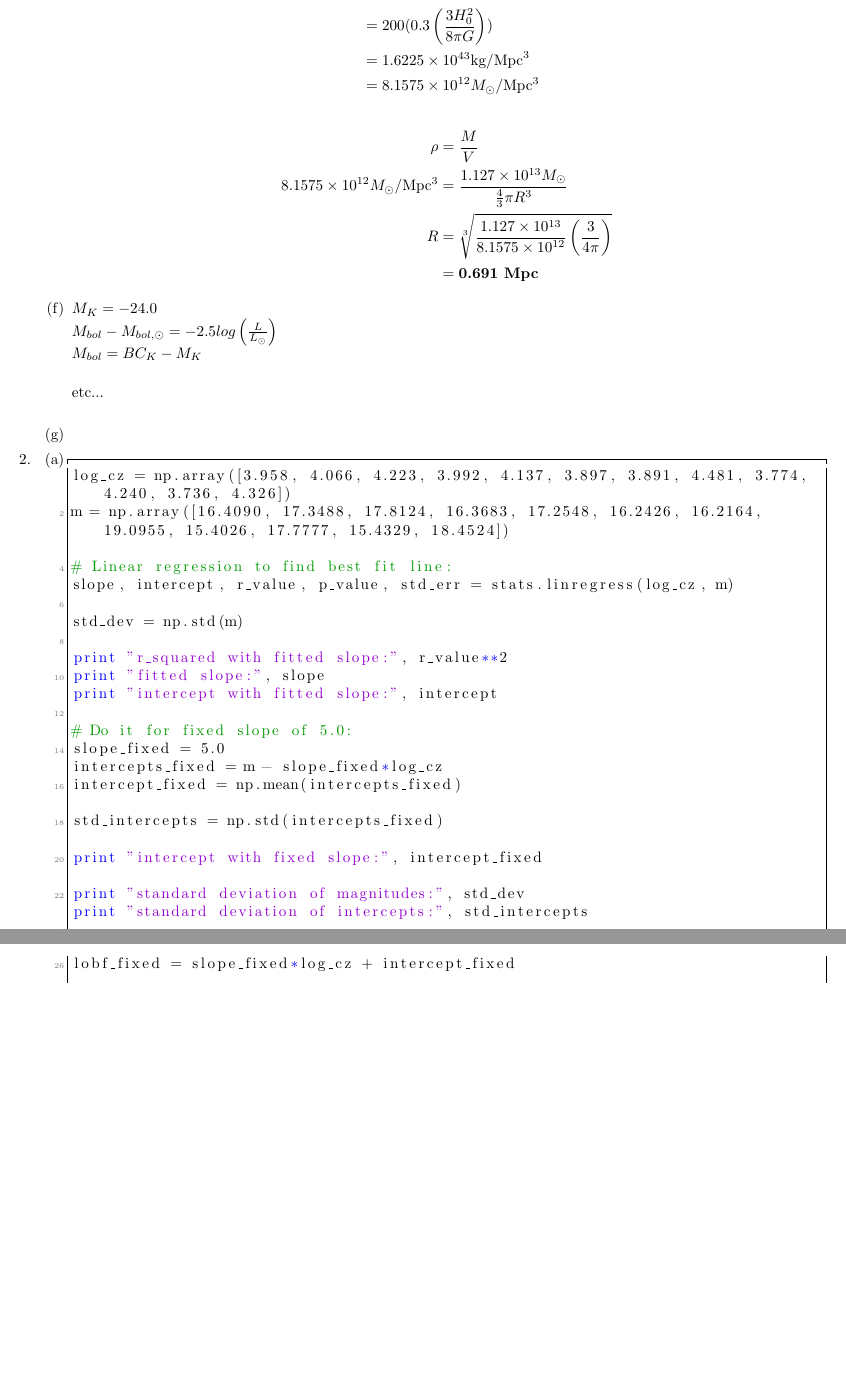
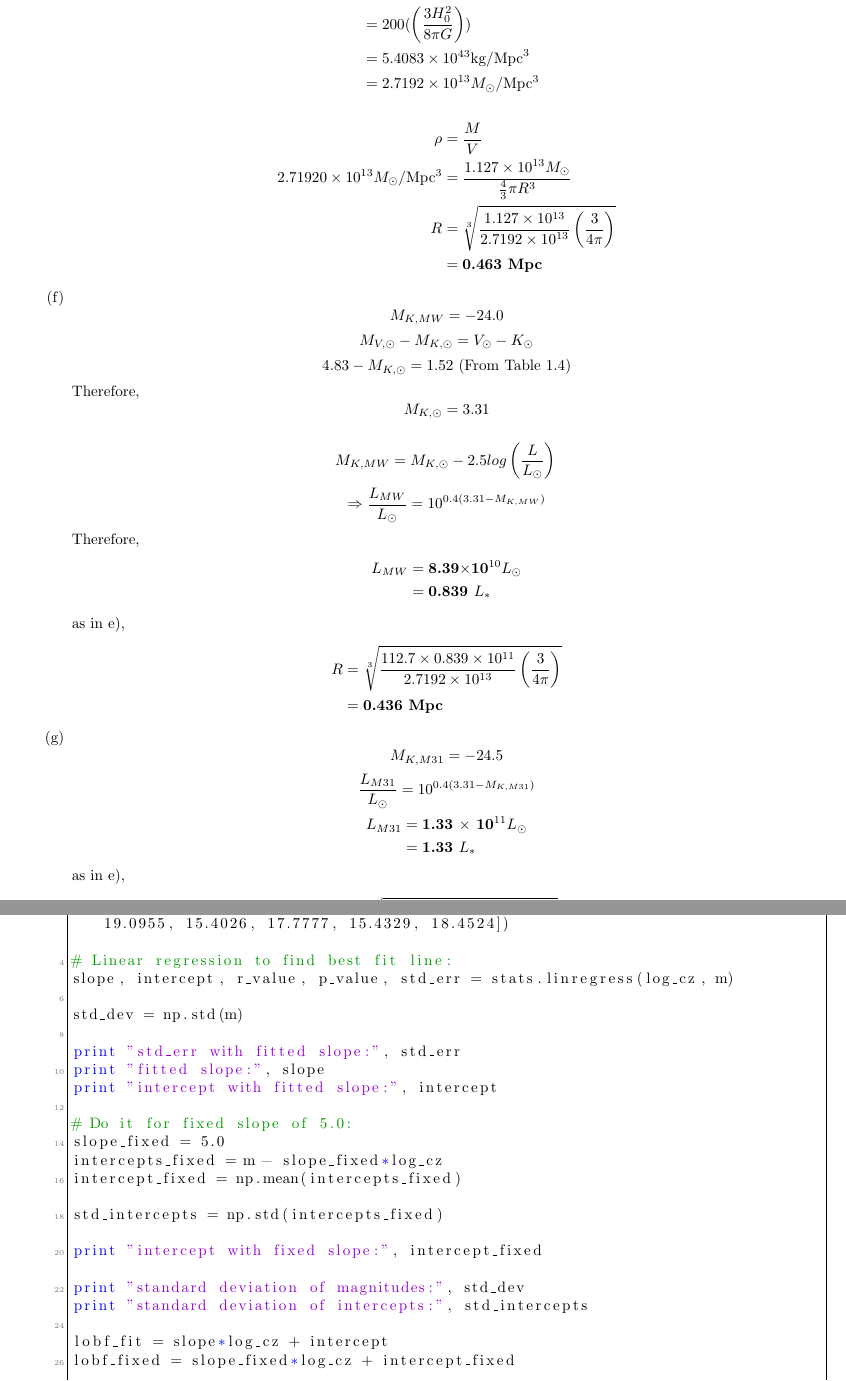
Before and after one commit to rcburnet/PHYS-474, a LaTeX problem sheet (Assignment_2/report/Robert_Burnet_20465122_phys_474_assignment_2.tex): two parts of pages 4 and 5 of 7, joined at a grey line, cut so that both start at the same text, the shorter picture padded with empty space. Compiled offline with pdfLaTeX.

Commit message:
added assignment 2

```diff
--- a/Assignment_2/report/Robert_Burnet_20465122_phys_474_assignment_2.tex
+++ b/Assignment_2/report/Robert_Burnet_20465122_phys_474_assignment_2.tex
@@ -181,29 +181,79 @@ M_{universe} = M_{DM, universe}\\
 \begin{equation}\nonumber
 \begin{split}
 \rho & = 200\rho_{crit}\\
- & = 200(0.3\left(\frac{3 H_0^2}{8 \pi G}\right))\\
- & = 1.6225 \times 10^{43} \text{kg/Mpc}^3\\
- & = 8.1575 \times 10^{12} M_\odot/\text{Mpc}^3
+ & = 200(\left(\frac{3 H_0^2}{8 \pi G}\right))\\
+ & = 5.4083 \times 10^{43} \text{kg/Mpc}^3\\
+ & = 2.7192 \times 10^{13} M_\odot/\text{Mpc}^3
 \end{split}
 \end{equation}
 
 \begin{equation}\nonumber
 \begin{split}
 \rho & = \frac{M}{V}\\
-8.1575\times10^{12}M_\odot/\text{Mpc}^3 & = \frac{1.127\times10^{13}M_\odot}{\frac{4}{3} \pi R^3}\\
-R & = \sqrt[3]{\frac{1.127\times10^{13}}{8.1575\times10^{12}}\left(\frac{3}{4\pi}\right)}\\
- & = \textbf{0.691 Mpc}\\
+2.71920\times10^{13}M_\odot/\text{Mpc}^3 & = \frac{1.127\times10^{13}M_\odot}{\frac{4}{3} \pi R^3}\\
+R & = \sqrt[3]{\frac{1.127\times10^{13}}{2.7192 \times10^{13}}\left(\frac{3}{4\pi}\right)}\\
+ & = \textbf{0.463 Mpc}\\
 \end{split}
 \end{equation}
 
 \item
-$M_K = -24.0$\\
-$M_{bol} - M_{bol,\odot} = -2.5 log \left(\frac{L}{L_\odot}\right)$\\
-$M_{bol} = BC_K - M_K$\\
+\begin{equation}\nonumber
+M_{K,MW} = -24.0\\
+\end{equation}
+\begin{equation}\nonumber
+M_{V, \odot} - M_{K, \odot} = V_\odot - K_\odot\\
+\end{equation}
+\begin{equation}\nonumber
+4.83 - M_{K, \odot} = 1.52 \text{ (From Table 1.4)}\\
+\end{equation}
+Therefore,
+\begin{equation}\nonumber
+M_{K, \odot} = 3.31\\
+\end{equation}
 
-etc...\\
+\begin{equation}\nonumber
+M_{K, MW} = M_{K, \odot} - 2.5 log \left(\frac{L}{L_\odot}\right)\\
+\end{equation}
+\begin{equation}\nonumber
+\Rightarrow \frac{L_{MW}}{L_\odot} = 10^{0.4(3.31 - M_{K, MW})}\\
+\end{equation}
+
+Therefore,
+\begin{equation}\nonumber
+\begin{split}
+L_{MW} & = \textbf{8.39$\times$10$^{10} L_\odot$}\\
+ & = \textbf{0.839 $L_*$}\\
+\end{split}
+\end{equation}
+
+as in e), \begin{equation}\nonumber
+\begin{split}
+R & = \sqrt[3]{\frac{112.7\times0.839\times10^{11}}{2.7192 \times10^{13}}\left(\frac{3}{4\pi}\right)}\\
+ & = \textbf{0.436 Mpc}\\
+\end{split}
+\end{equation}
 
 \item
+\begin{equation}\nonumber
+M_{K, M31} = -24.5\\
+\end{equation}
+\begin{equation}\nonumber
+\frac{L_{M31}}{L_\odot} = 10^{0.4(3.31 - M_{K, M31})}\\
+\end{equation}
+\begin{equation}\nonumber
+\begin{split}
+L_{M31} & = \textbf{1.33 $\times$ 10$^{11} L_\odot$}\\
+ & = \textbf{1.33 $L_*$}\\
+\end{split}
+\end{equation}
+
+as in e), \begin{equation}\nonumber
+\begin{split}
+R & = \sqrt[3]{\frac{112.7\times1.33\times10^{11}}{2.7192 \times10^{13}}\left(\frac{3}{4\pi}\right)}\\
+ & = \textbf{0.509 Mpc}\\
+\end{split}
+\end{equation}
+
 
 \end{enumerate}
 
@@ -221,7 +271,7 @@ slope, intercept, r_value, p_value, std_err = stats.linregress(log_cz, m)
 
 std_dev = np.std(m)
 
-print "r_squared with fitted slope:", r_value**2
+print "std_err with fitted slope:", std_err
 print "fitted slope:", slope
 print "intercept with fitted slope:", intercept
 
```
Also changed, not shown: Assignment_2/a02q2ae.png, Assignment_2/report/Robert_Burnet_20465122_phys_474_assignment_2.pdf, Assignment_2/report/Robert_Burnet_20465122_phys_474_assignment_2.tex (16 more changed lines), 4 other files.
